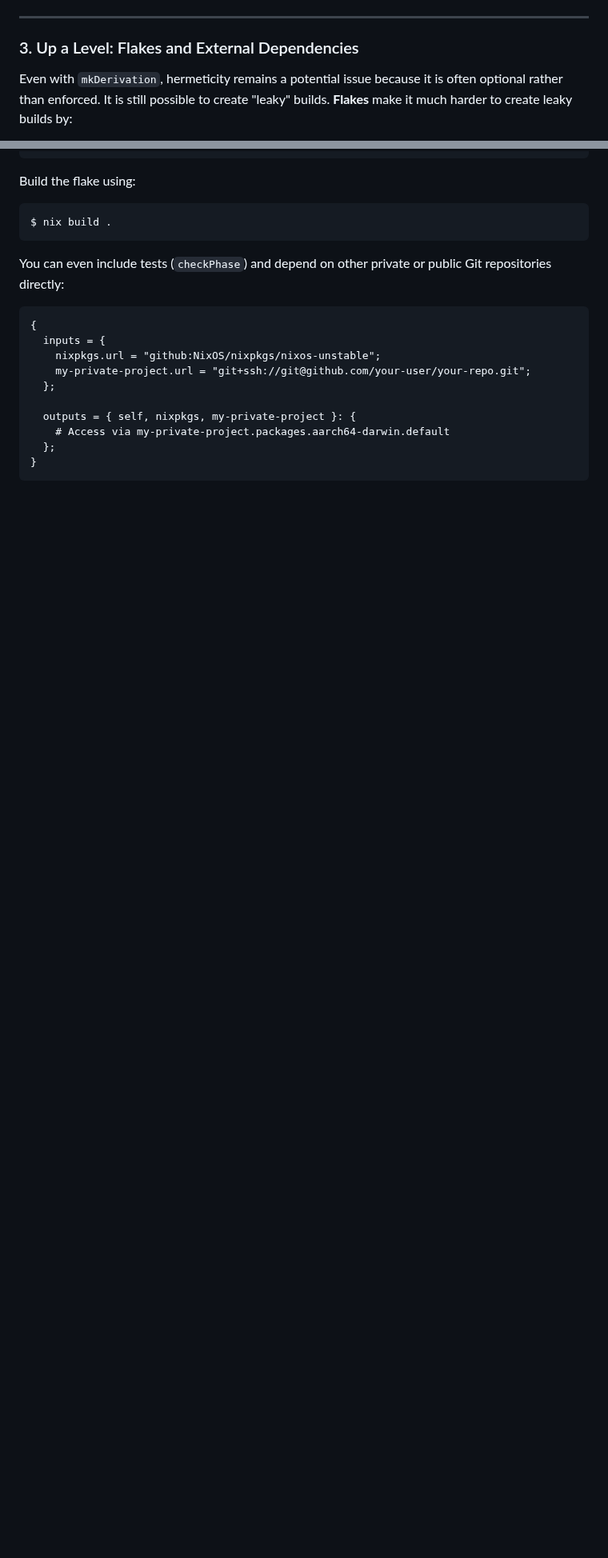
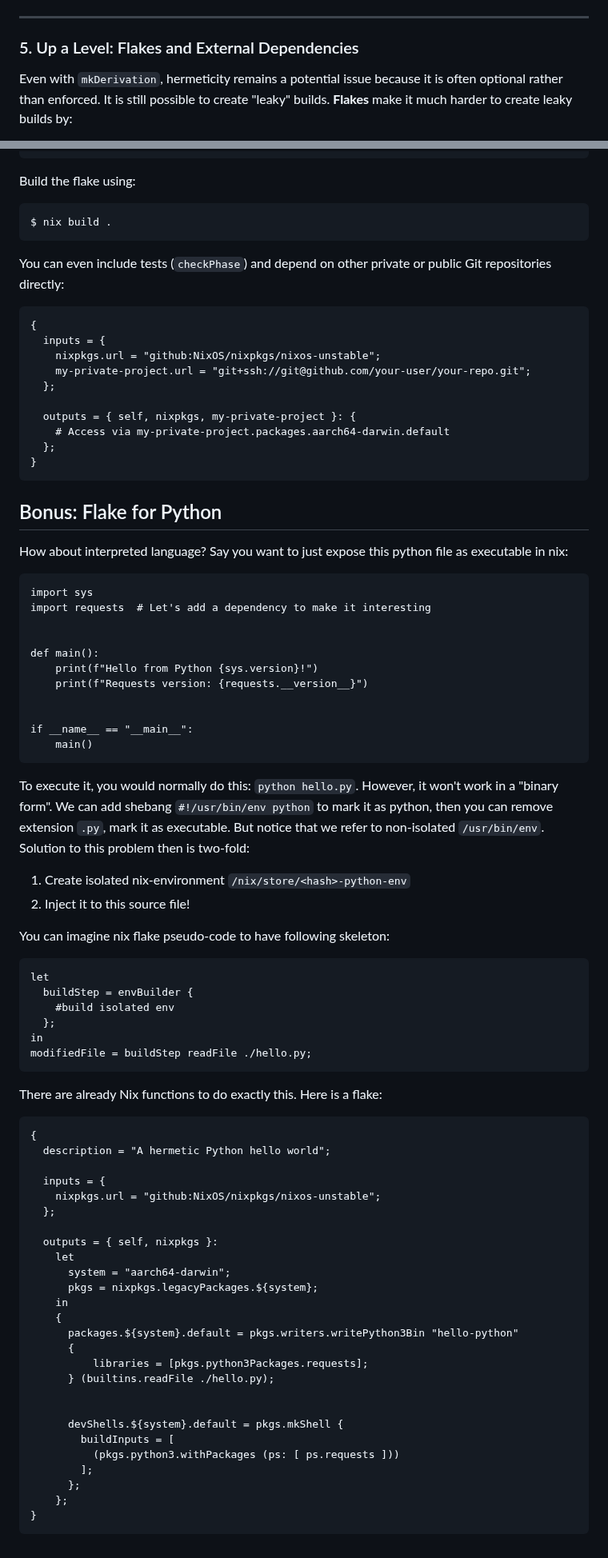
Before and after one commit to bexultan-rakhim/toolbox, a Markdown page: tutorials/nix_as_build_system/README.md, 2 parts joined by grey strips. Shown at 80% size. Drawn GitHub-style; blank space fills up the shorter version.

Commit message:
add: python build

````diff
--- a/tutorials/nix_as_build_system/README.md
+++ b/tutorials/nix_as_build_system/README.md
@@ -218,7 +219,7 @@ The `stdenv` (standard environment) provides tools like the GCC compiler and `co
 
 ---
 
-### 3. Up a Level: Flakes and External Dependencies
+### 5. Up a Level: Flakes and External Dependencies
 
 Even with `mkDerivation`, hermeticity remains a potential issue because it is often optional rather than enforced. It is still possible to create "leaky" builds. **Flakes** make it much harder to create leaky builds by:
 1.  **Lockfiles:** `flake.lock` pins the exact URLs and hashes for all inputs.
@@ -337,3 +349,62 @@ You can even include tests (`checkPhase`) and depend on other private or public
   };
 }
 ```
+
+## Bonus: Flake for Python
+How about interpreted language? Say you want to just expose this python file as executable in nix:
+```nix
+import sys
+import requests  # Let's add a dependency to make it interesting
+
+
+def main():
+    print(f"Hello from Python {sys.version}!")
+    print(f"Requests version: {requests.__version__}")
+
+
+if __name__ == "__main__":
+    main()
+```
+To execute it, you would normally do this: `python hello.py`. However, it won't work in a "binary form". We can add shebang `#!/usr/bin/env python` to mark it as python, then you can remove extension `.py`, mark it as executable. But notice that we refer to non-isolated `/usr/bin/env`. Solution to this problem then is two-fold:
+1. Create isolated nix-environment `/nix/store/<hash>-python-env`
+2. Inject it to this source file!
+
+You can imagine nix flake pseudo-code to have following skeleton:
+```nix
+let
+  buildStep = envBuilder {
+    #build isolated env
+  };
+in
+modifiedFile = buildStep readFile ./hello.py;
+```
+
+There are already Nix functions to do exactly this. Here is a flake:
+```nix
+{
+  description = "A hermetic Python hello world";
+
+  inputs = {
+    nixpkgs.url = "github:NixOS/nixpkgs/nixos-unstable";
+  };
+
+  outputs = { self, nixpkgs }:
+    let
+      system = "aarch64-darwin";
+      pkgs = nixpkgs.legacyPackages.${system};
+    in
+    {
+      packages.${system}.default = pkgs.writers.writePython3Bin "hello-python"
+      {
+          libraries = [pkgs.python3Packages.requests];
+      } (builtins.readFile ./hello.py);
+
+
+      devShells.${system}.default = pkgs.mkShell {
+        buildInputs = [
+          (pkgs.python3.withPackages (ps: [ ps.requests ]))
+        ];
+      };
+    };
+}
+```
````
Also changed, not shown: other parts of tutorials/nix_as_build_system/README.md (+54 -42 lines).
